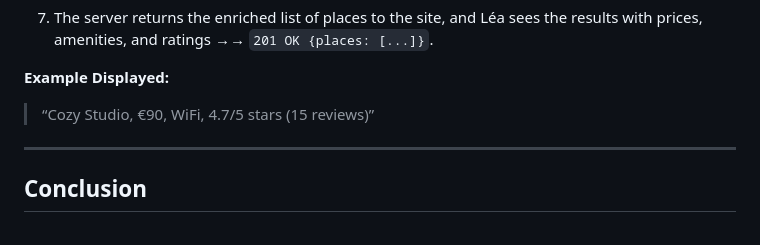
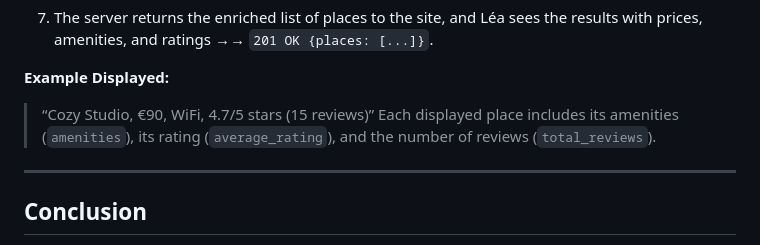
Before and after one commit to Mylliah/holbertonschool-hbnb, a Markdown page: UML/README.md, the part around the change. Rendered like a GitHub page.

Commit message:
Clarify displayed place information in README.md by adding details about amenities, rating, and number of reviews.

```diff
--- a/UML/README.md
+++ b/UML/README.md
@@ -315,6 +315,7 @@ With →→ `find_places_by_criteria(filters)` which executes `SELECT * FROM pla
 
 **Example Displayed:**
 > “Cozy Studio, €90, WiFi, 4.7/5 stars (15 reviews)”
+Each displayed place includes its amenities (`amenities`), its rating (`average_rating`), and the number of reviews (`total_reviews`).
 
 ---
 
```
